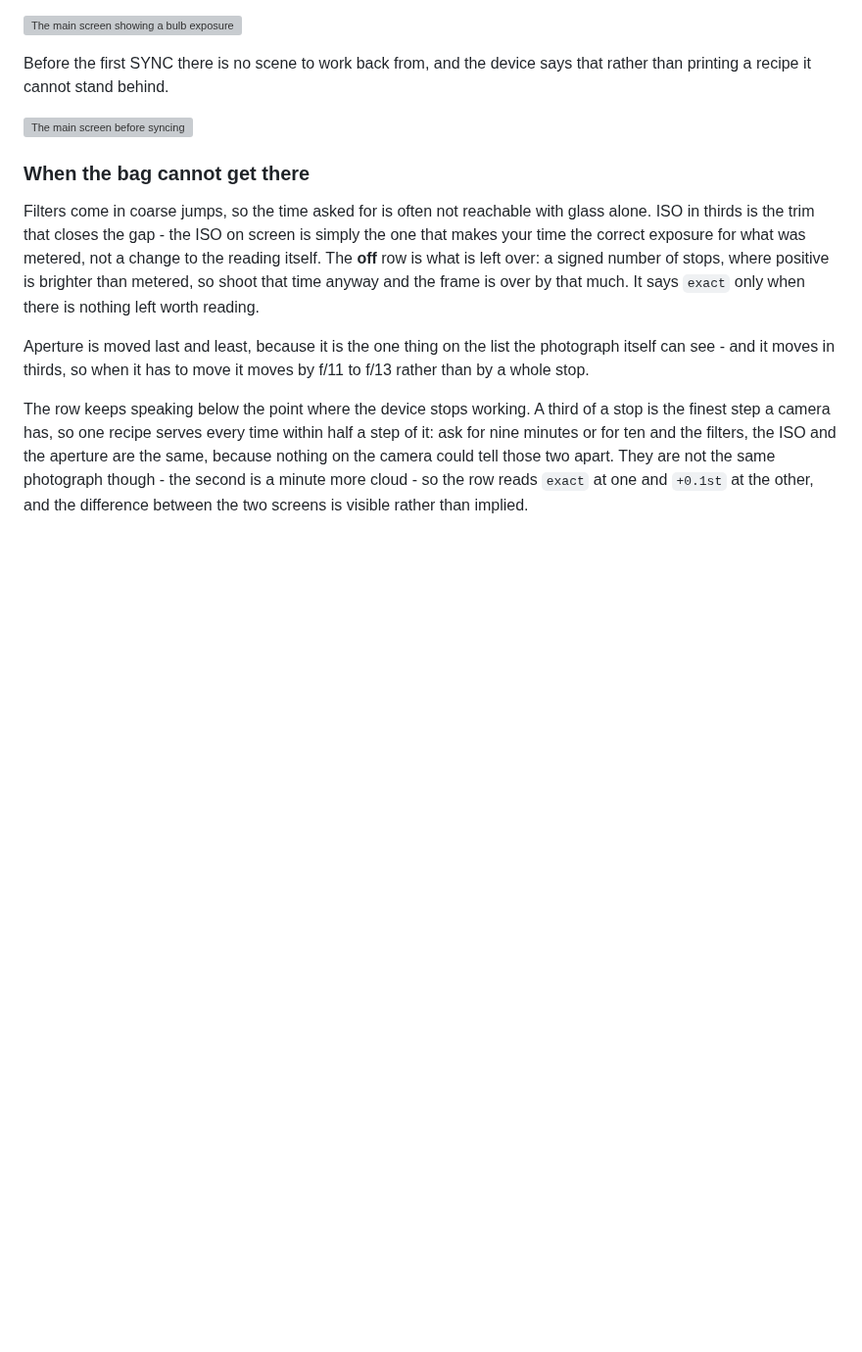
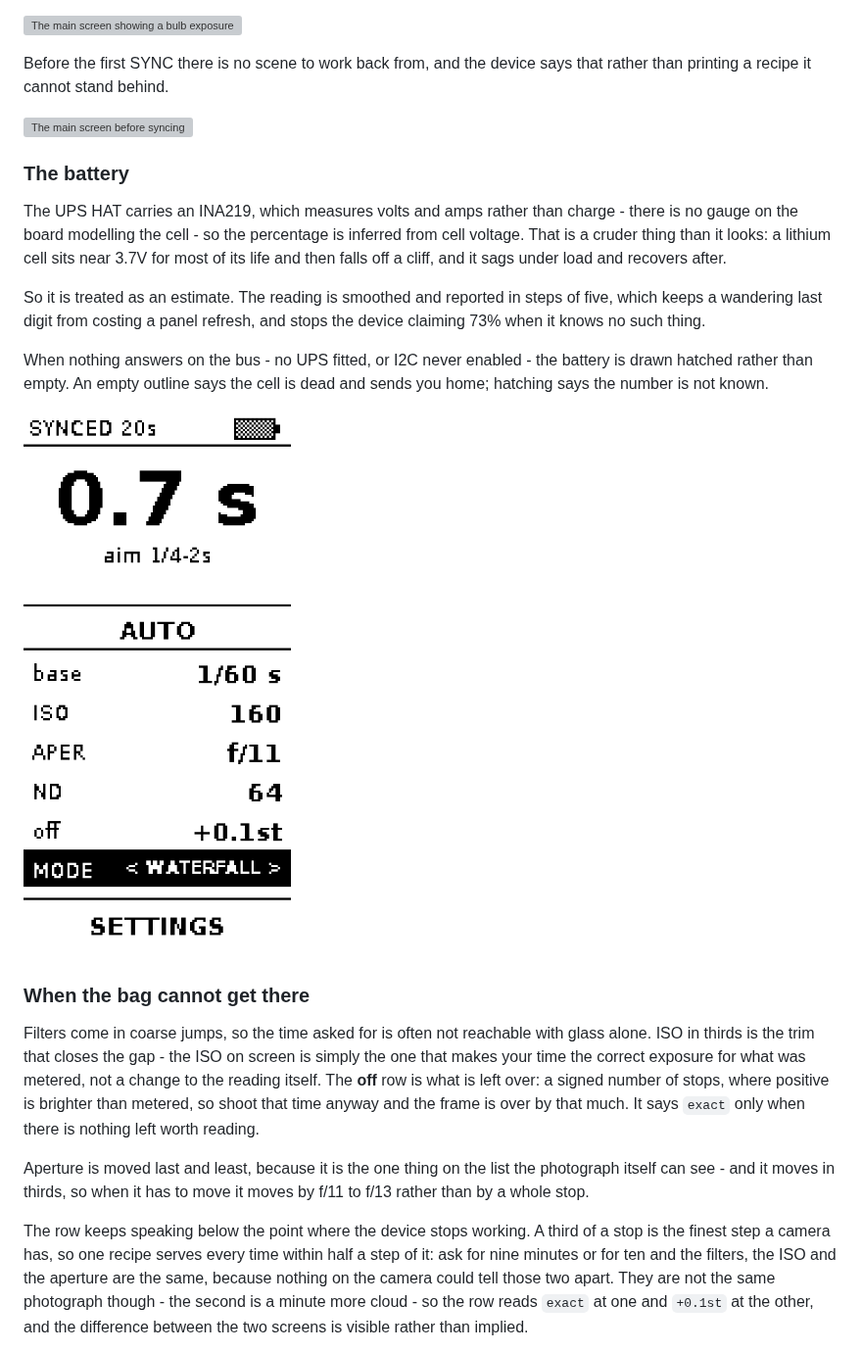
Before and after one commit to AntondeGroot/ND-Long-Exposure-Timer, a Markdown page: README.md, the part around the change. Shown at 98% size. Rendered like a GitHub page; pictures changed too: docs/screens/main-no-battery@3x.png (added); blank space fills up the shorter version; grey boxes are pictures that could not be loaded.

```diff
--- a/README.md
+++ b/README.md
@@ -54,6 +54,24 @@ Before the first SYNC there is no scene to work back from, and the device says t
 rather than printing a recipe it cannot stand behind.
 
 ![The main screen before syncing](docs/screens/main-not-synced@3x.png)
+
+### The battery
+
+The UPS HAT carries an INA219, which measures volts and amps rather than charge -
+there is no gauge on the board modelling the cell - so the percentage is inferred
+from cell voltage. That is a cruder thing than it looks: a lithium cell sits near
+3.7V for most of its life and then falls off a cliff, and it sags under load and
+recovers after.
+
+So it is treated as an estimate. The reading is smoothed and reported in steps of
+five, which keeps a wandering last digit from costing a panel refresh, and stops
+the device claiming 73% when it knows no such thing.
+
+When nothing answers on the bus - no UPS fitted, or I2C never enabled - the
+battery is drawn hatched rather than empty. An empty outline says the cell is
+dead and sends you home; hatching says the number is not known.
+
+![A device with no battery gauge](docs/screens/main-no-battery@3x.png)
 
 ### When the bag cannot get there
 
```
Also changed, not shown: docs/screens/main-no-battery.png (added), 8 other files.
